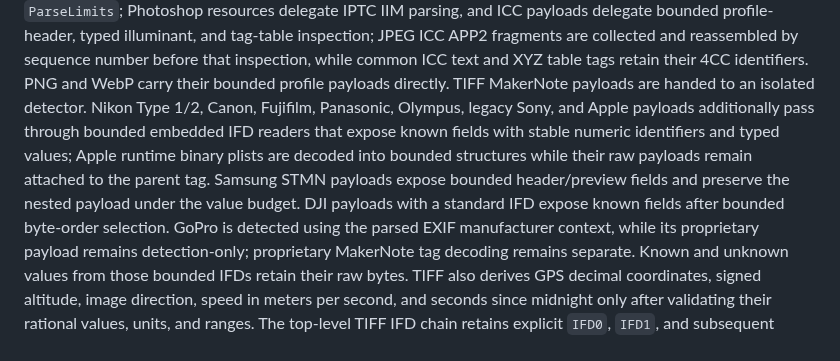
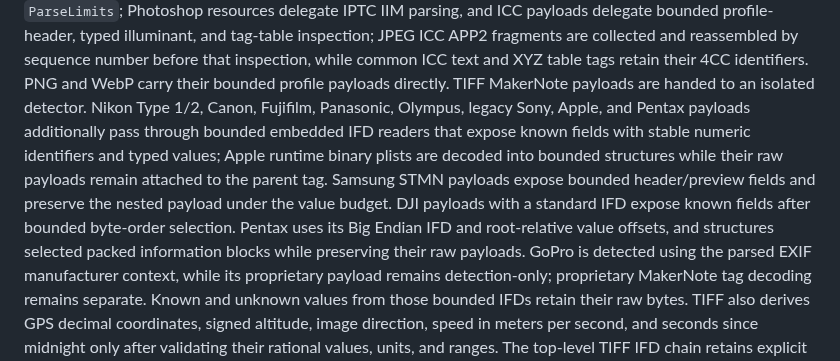
Before and after one commit to OthmaneBlial/Metra, a Markdown page: docs/ARCHITECTURE.md, the part around the change. Drawn GitHub-style.

Commit message:
docs: update verified Metra progress

```diff
--- a/docs/ARCHITECTURE.md
+++ b/docs/ARCHITECTURE.md
@@ -54,14 +54,16 @@ and ICC payloads delegate bounded profile-header, typed illuminant, and tag-tabl
 ICC APP2 fragments are collected and reassembled by sequence number before that inspection, while
 common ICC text and XYZ table tags retain their 4CC identifiers. PNG and WebP carry their bounded
 profile payloads directly. TIFF MakerNote payloads are handed to an isolated
-detector. Nikon Type 1/2, Canon, Fujifilm, Panasonic, Olympus, legacy Sony,
-and Apple payloads additionally pass through bounded embedded IFD readers that
+detector. Nikon Type 1/2, Canon, Fujifilm, Panasonic, Olympus, legacy Sony, Apple,
+and Pentax payloads additionally pass through bounded embedded IFD readers that
 expose known fields with stable numeric identifiers and typed values; Apple
 runtime binary plists are decoded into bounded structures while their raw
 payloads remain attached to the parent tag. Samsung
 STMN payloads expose bounded header/preview fields and preserve the nested
 payload under the value budget. DJI payloads with a standard IFD expose known
-fields after bounded byte-order selection. GoPro is detected using the parsed
+fields after bounded byte-order selection. Pentax uses its Big Endian IFD and
+root-relative value offsets, and structures selected packed information blocks
+while preserving their raw payloads. GoPro is detected using the parsed
 EXIF manufacturer context, while its proprietary payload remains detection-only;
 proprietary MakerNote tag decoding remains separate. Known and unknown values
 from those bounded IFDs retain their raw bytes. TIFF also derives GPS
```
Also changed, not shown: README.md (+2 -2 lines).
